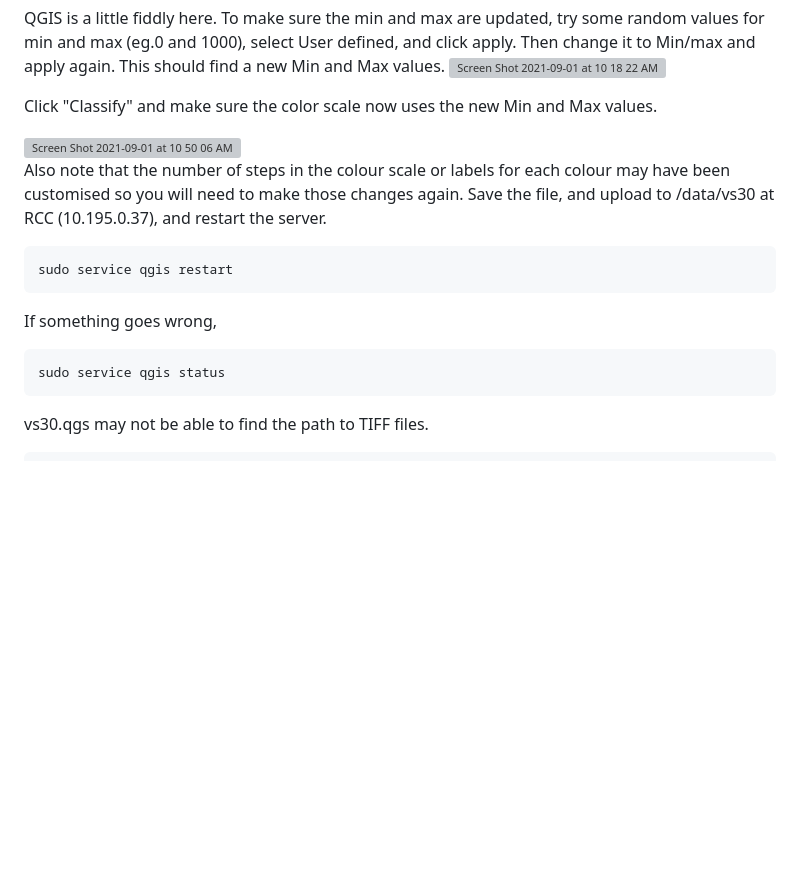
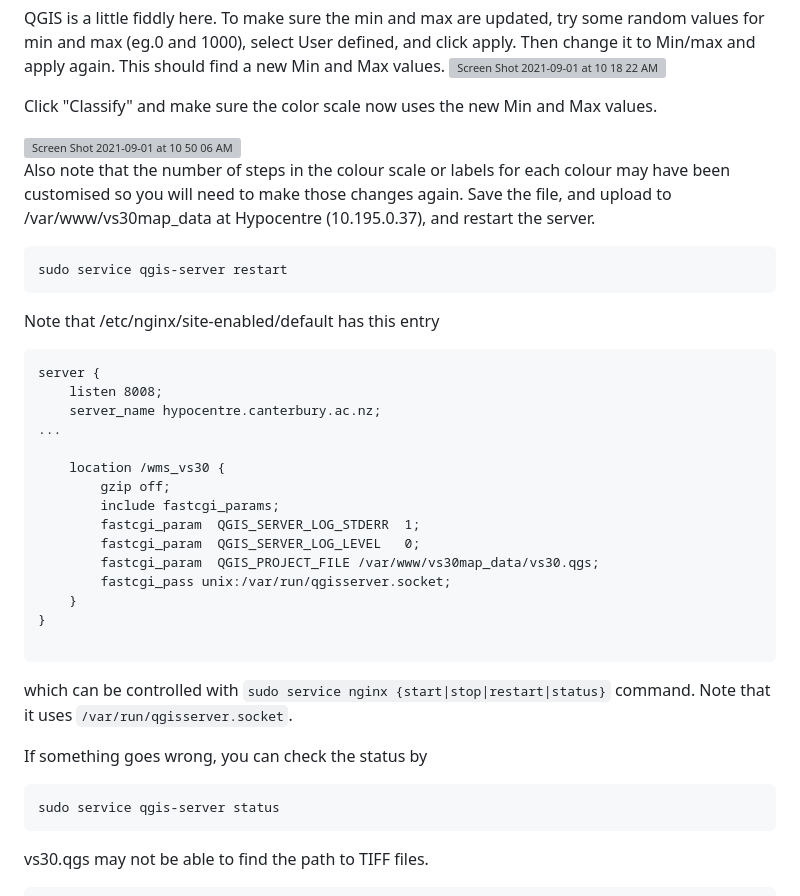
Before and after one commit to ucgmsim/mapping, a Markdown page: mapbox/README.md, the part around the change printed below. Rendered like a GitHub page; blank space fills up the shorter version; grey boxes are pictures that could not be loaded.

````diff
--- a/mapbox/README.md
+++ b/mapbox/README.md
@@ -17,16 +86,39 @@ Click "Classify" and make sure the color scale now uses the new Min and Max valu
 <img width="869" alt="Screen Shot 2021-09-01 at 10 50 06 AM" src="https://user-images.githubusercontent.com/466989/131586674-3d00b6f9-01ed-44bd-a971-b2c2934fb69f.png">
 
 Also note that the number of steps in the colour scale or labels for each colour may have been customised so you will need to make those changes again.
-Save the file, and upload to /data/vs30 at RCC (10.195.0.37), and restart the server.
+Save the file, and upload to /var/www/vs30map_data at Hypocentre (10.195.0.37), and restart the server.
 
 ```
-sudo service qgis restart
+sudo service qgis-server restart
 ```
 
-If something goes wrong,
+Note that /etc/nginx/site-enabled/default has this entry
+
 ```
-sudo service qgis status
+server {
+	listen 8008;
+	server_name hypocentre.canterbury.ac.nz;
+...
+
+	location /wms_vs30 {
+		gzip off;
+		include fastcgi_params;
+		fastcgi_param  QGIS_SERVER_LOG_STDERR  1;
+		fastcgi_param  QGIS_SERVER_LOG_LEVEL   0;
+		fastcgi_param  QGIS_PROJECT_FILE /var/www/vs30map_data/vs30.qgs;
+		fastcgi_pass unix:/var/run/qgisserver.socket;
+	}
+}
+
 ```
+which can be controlled with `sudo service nginx {start|stop|restart|status}` command. Note that it uses `/var/run/qgisserver.socket`.
+
+
+If something goes wrong, you can check the status by
+```
+sudo service qgis-server status
+```
+
 vs30.qgs may not be able to find the path to TIFF files.
 
 ```
````
Also changed, not shown: other parts of mapbox/README.md (+70 -0 lines).
